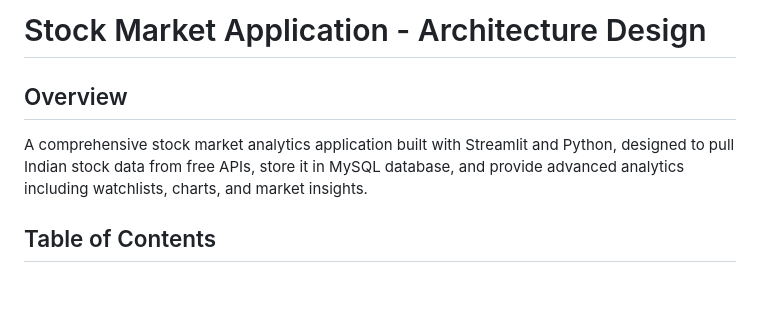
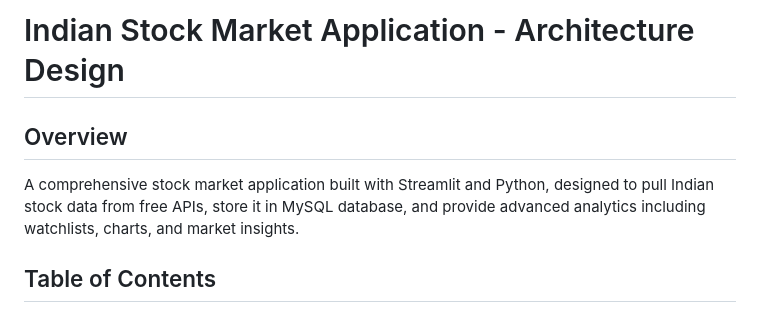
Before and after one commit to ab-2019blr/simpleprojects, a Markdown page: StockMarketApp/doc/architecture.md, the part around the change. Rendered like a GitHub page; blank space fills up the shorter version.

```diff
--- a/StockMarketApp/doc/architecture.md
+++ b/StockMarketApp/doc/architecture.md
@@ -1,8 +1,8 @@
-# Stock Market Application - Architecture Design
+# Indian Stock Market Application - Architecture Design
 
 ## Overview
 
-A comprehensive stock market analytics application built with Streamlit and Python, designed to pull Indian stock data from free APIs, store it in MySQL database, and provide advanced analytics including watchlists, charts, and market insights.
+A comprehensive stock market application built with Streamlit and Python, designed to pull Indian stock data from free APIs, store it in MySQL database, and provide advanced analytics including watchlists, charts, and market insights.
 
 ## Table of Contents
 
```
